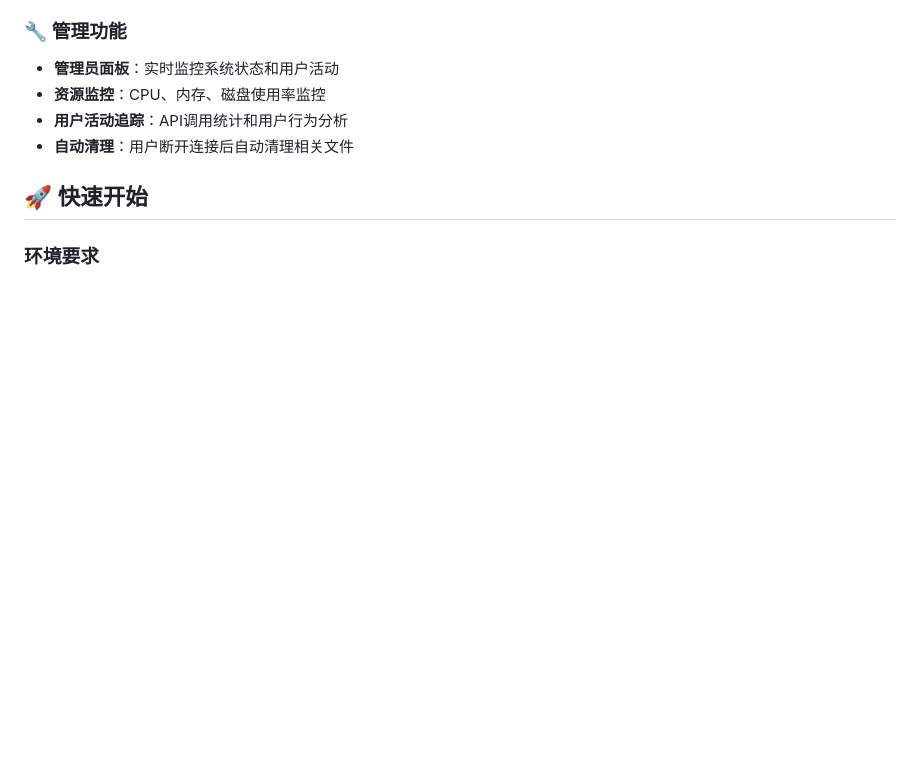
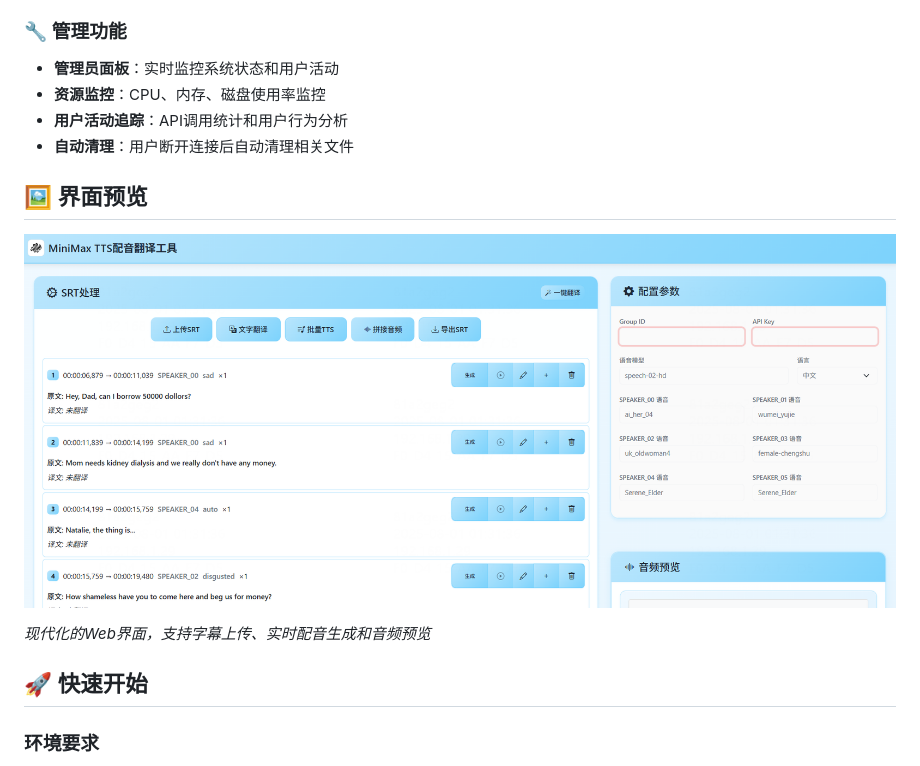
Before and after one commit to backearth1/MiniMax_TTS_Translation, a Markdown page: README.md, the part around the change. Rendered like a GitHub page; pictures changed too: screenshots/screenshot.png (added); blank space fills up the shorter version.

Commit message:
🖼️ 添加TTS配音生成器界面截图
✨ 新增内容:
- 在README中添加界面预览部分
- 创建screenshots目录并添加screenshot.png
- 展示完整的TTS配音生成工具界面
- 图片尺寸: 1885x808, 大小: 356KB

```diff
--- a/README.md
+++ b/README.md
@@ -28,6 +28,12 @@
 - **资源监控**：CPU、内存、磁盘使用率监控
 - **用户活动追踪**：API调用统计和用户行为分析
 - **自动清理**：用户断开连接后自动清理相关文件
+
+## 🖼️ 界面预览
+
+![网站截图](./screenshots/screenshot.png)
+
+*现代化的Web界面，支持字幕上传、实时配音生成和音频预览*
 
 ## 🚀 快速开始
 
```
